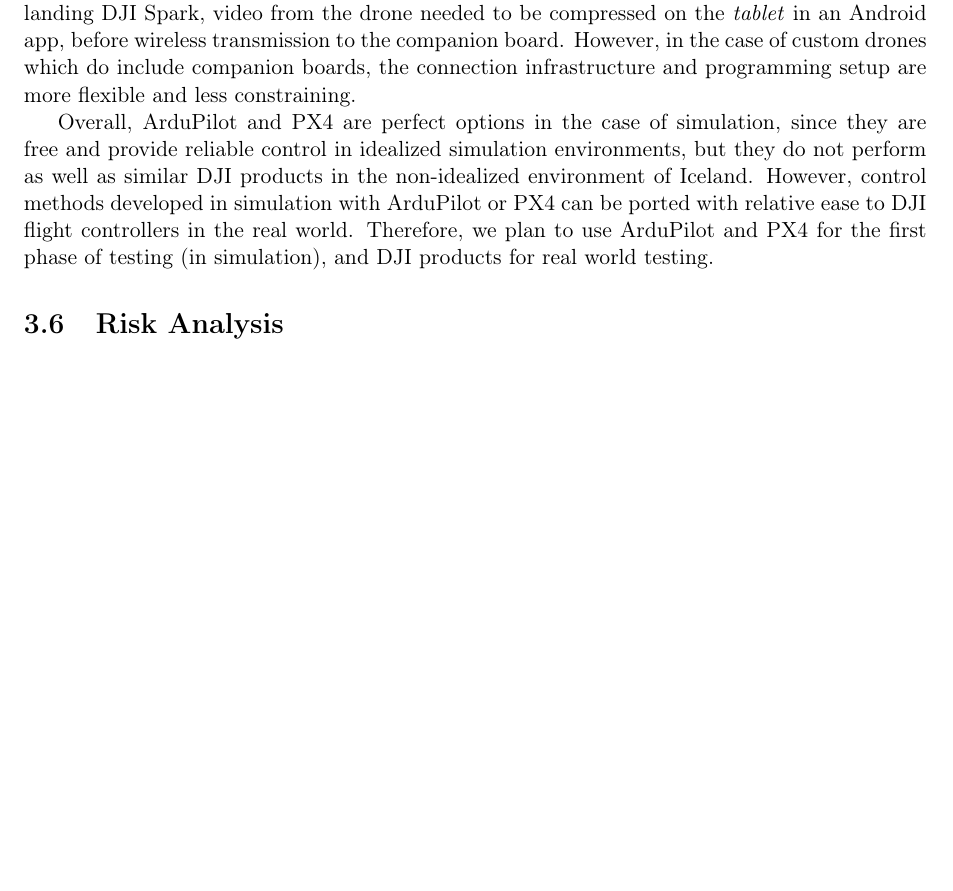
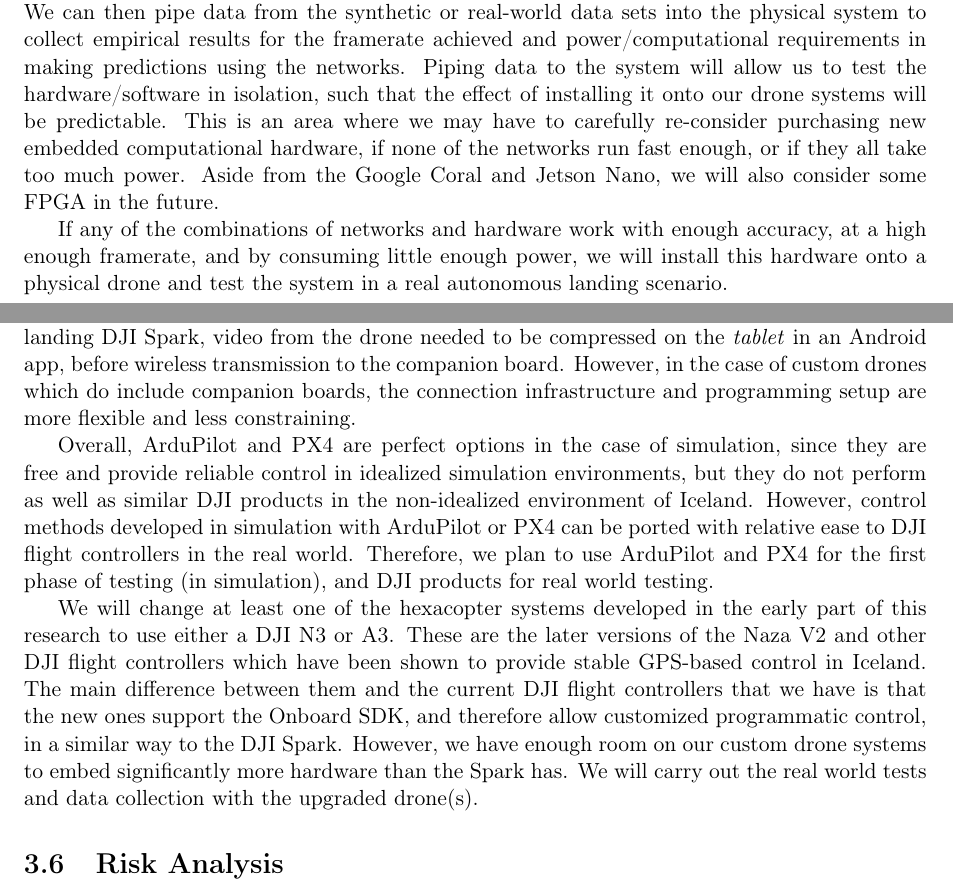
Before and after one commit to uzgit/phd_thesis_proposal, a LaTeX thesis (src/main.tex, which reads src/sections/choice_of_flight_software.tex, src/sections/testing_on_physical_hardware.tex): part of page 36 of 37 before the commit and two parts of pages 33 and 36 of 37 after it, the two joined at a grey line, cut at the place of the change, the shorter picture padded with empty space. Compiled offline with pdfLaTeX.

Commit message:
Added physical testing stuff

```diff
--- a/src/sections/choice_of_flight_software.tex
+++ b/src/sections/choice_of_flight_software.tex
@@ -1,4 +1,4 @@
-\section{Choice of Flight Software}
+\section{Choice of Flight Software/Hardware and Drone Upgrades}
 \label{section:choice_of_flight_software}
 
 There are two general stages of testing in the context of drone control algorithms:
@@ -86,3 +86,12 @@
 However, control methods developed in simulation with ArduPilot or PX4 can be ported with relative ease to DJI flight controllers in the real world.
 Therefore, we plan to use ArduPilot and PX4 for the first phase of testing (in simulation),
 and DJI products for real world testing.
+
+We will change at least one of the hexacopter systems developed in the early part of this research to use either a
+DJI N3 or A3.
+These are the later versions of the Naza V2 and other DJI flight controllers which have been shown to provide stable
+GPS-based control in Iceland.
+The main difference between them and the current DJI flight controllers that we have is that the new ones support the
+Onboard SDK, and therefore allow customized programmatic control, in a similar way to the DJI Spark.
+However, we have enough room on our custom drone systems to embed significantly more hardware than the Spark has.
+We will carry out the real world tests and data collection with the upgraded drone(s).
--- a/src/sections/testing_on_physical_hardware.tex
+++ b/src/sections/testing_on_physical_hardware.tex
@@ -5,3 +5,17 @@
 and an NVIDIA Jetson Nano, which has an embedded GPU.
 We will implement the pre-/post-processing wrappers for rectification and command generation in the same way as in the testing in simulation,
 and instantiate the trained networks on the embedded hardware.
+We can then pipe data from the synthetic or real-world data sets into the physical system
+to collect empirical results
+for the framerate achieved and power/computational requirements in making predictions
+using the networks.
+Piping data to the system will allow us to test the hardware/software in isolation,
+such that the effect of installing it onto our drone systems will be predictable.
+This is an area where we may have to carefully re-consider purchasing new embedded computational
+hardware, if none of the networks run fast enough, or if they all take too much power.
+Aside from the Google Coral and Jetson Nano, we will also consider some FPGA in the future.
+
+If any of the combinations of networks and hardware work with enough accuracy,
+at a high enough framerate, and by consuming little enough power,
+we will install this hardware onto a physical drone and test the system in a real
+autonomous landing scenario.
```
